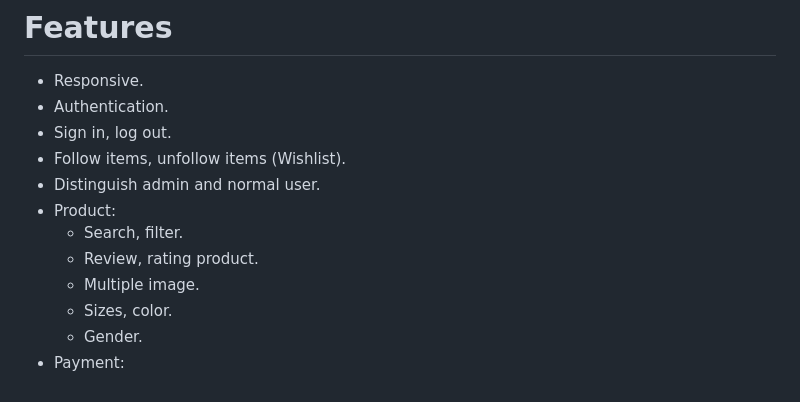
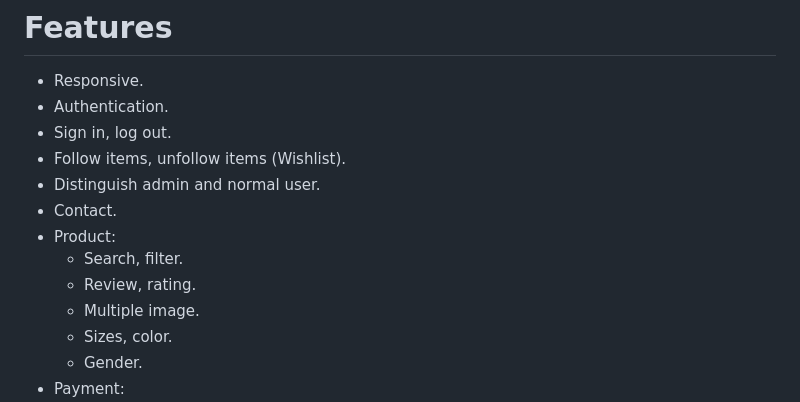
Before and after one commit to Lugia-Huy/Clothing-Ecommerce-Website, a Markdown page: README.md, the part around the change. Rendered like a GitHub page.

```diff
--- a/README.md
+++ b/README.md
@@ -48,9 +48,10 @@ This is a Laravel E-commerce Project with store's name is Sebastian.
 -   Sign in, log out.
 -   Follow items, unfollow items (Wishlist).
 -   Distinguish admin and normal user.
+-   Contact.
 -   Product:
     -   Search, filter.
-    -   Review, rating product.
+    -   Review, rating.
     -   Multiple image.
     -   Sizes, color.
     -   Gender.
```
